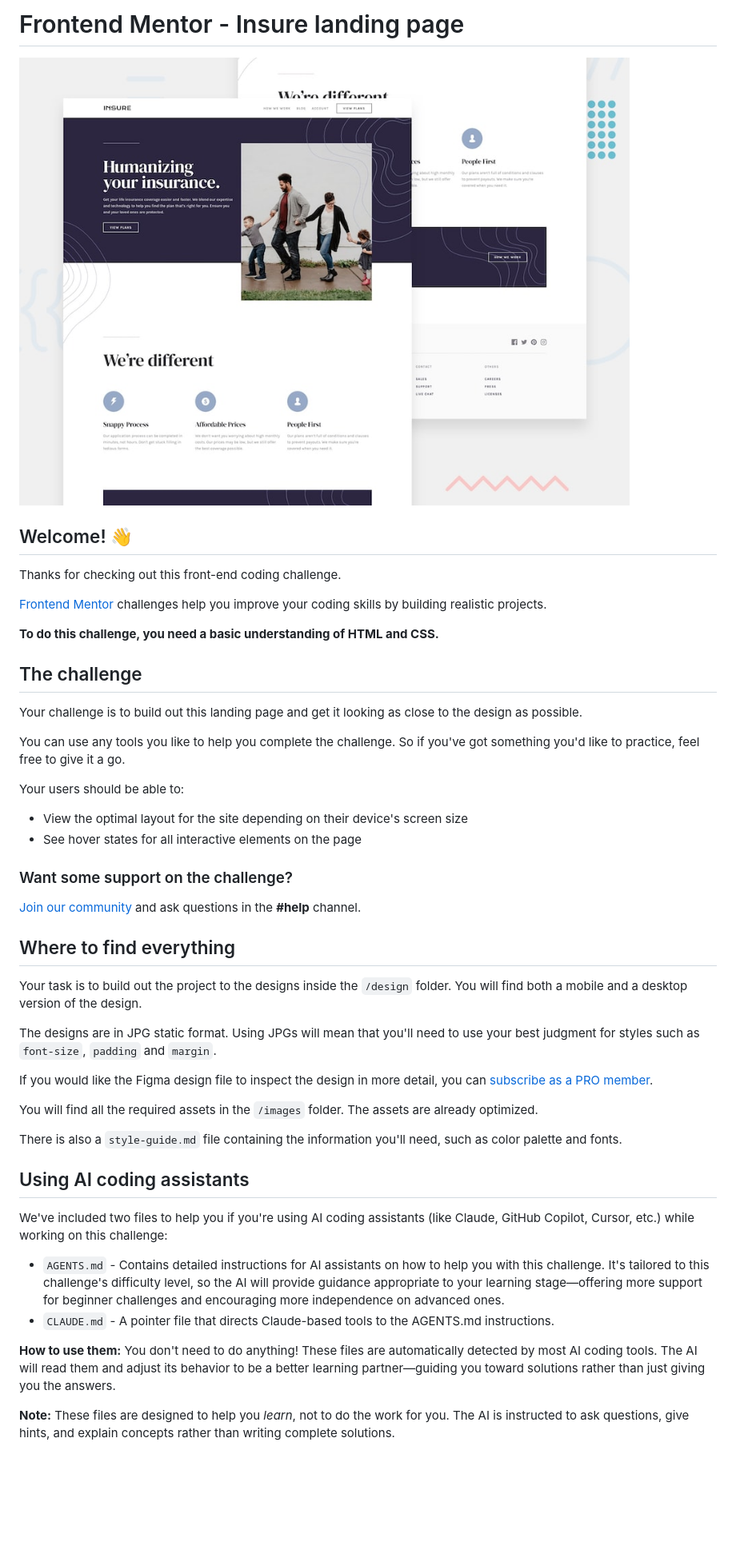
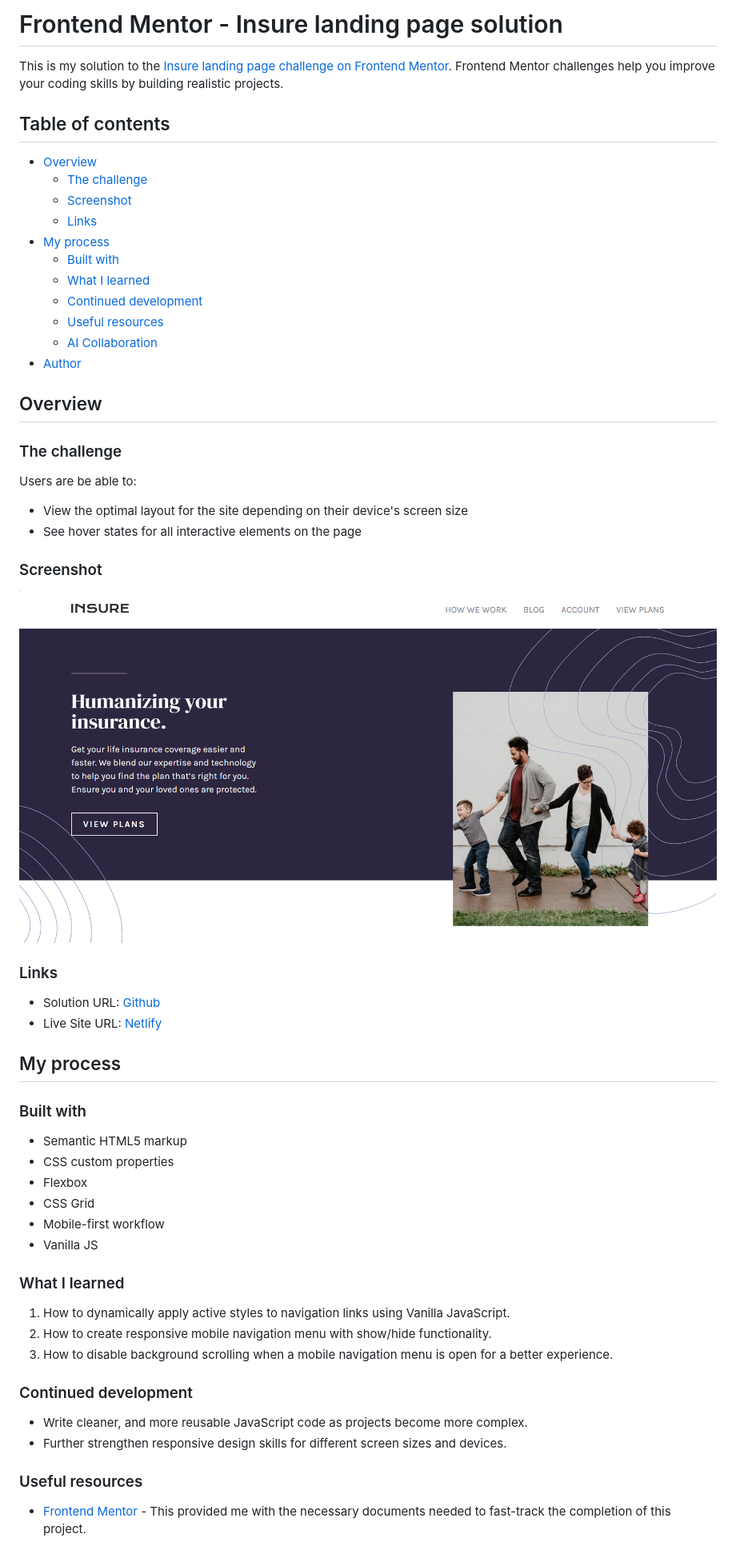
Before and after one commit to WesSno/Insure-Landing-Page, a Markdown page: README.md, the part around one of its changes. Shown at 80% size. GitHub-like rendering; pictures changed too: screenshot/insure-landing-page_screenshot.png (added); blank space fills up the shorter version.

```diff
--- a/README.md
+++ b/README.md
@@ -1,50 +1,62 @@
-# Frontend Mentor - Insure landing page
+# Frontend Mentor - Insure landing page solution
 
-![Design preview for the Insure landing page coding challenge](preview.jpg)
+This is my solution to the [Insure landing page challenge on Frontend Mentor](https://www.frontendmentor.io/challenges/insure-landing-page-uTU68JV8). Frontend Mentor challenges help you improve your coding skills by building realistic projects.
 
-## Welcome! 👋
+## Table of contents
 
-Thanks for checking out this front-end coding challenge.
+- [Overview](#overview)
+  - [The challenge](#the-challenge)
+  - [Screenshot](#screenshot)
+  - [Links](#links)
+- [My process](#my-process)
+  - [Built with](#built-with)
+  - [What I learned](#what-i-learned)
+  - [Continued development](#continued-development)
+  - [Useful resources](#useful-resources)
+  - [AI Collaboration](#ai-collaboration)
+- [Author](#author)
 
-[Frontend Mentor](https://www.frontendmentor.io) challenges help you improve your coding skills by building realistic projects.
+## Overview
 
-**To do this challenge, you need a basic understanding of HTML and CSS.**
+### The challenge
 
-## The challenge
-
-Your challenge is to build out this landing page and get it looking as close to the design as possible.
-
-You can use any tools you like to help you complete the challenge. So if you've got something you'd like to practice, feel free to give it a go.
-
-Your users should be able to:
+Users are be able to:
 
 - View the optimal layout for the site depending on their device's screen size
 - See hover states for all interactive elements on the page
 
-### Want some support on the challenge?
+### Screenshot
 
-[Join our community](https://www.frontendmentor.io/community) and ask questions in the **#help** channel.
+![](/screenshot/insure-landing-page_screenshot.png)
 
-## Where to find everything
+### Links
 
-Your task is to build out the project to the designs inside the `/design` folder. You will find both a mobile and a desktop version of the design.
+- Solution URL: [Github](https://github.com/WesSno/Insure-Landing-Page)
+- Live Site URL: [Netlify](https://your-live-site-url.com)
 
-The designs are in JPG static format. Using JPGs will mean that you'll need to use your best judgment for styles such as `font-size`, `padding` and `margin`.
+## My process
 
-If you would like the Figma design file to inspect the design in more detail, you can [subscribe as a PRO member](https://www.frontendmentor.io/pro).
+### Built with
 
-You will find all the required assets in the `/images` folder. The assets are already optimized.
+- Semantic HTML5 markup
+- CSS custom properties
+- Flexbox
+- CSS Grid
+- Mobile-first workflow
+- Vanilla JS
 
-There is also a `style-guide.md` file containing the information you'll need, such as color palette and fonts.
+### What I learned
 
-## Using AI coding assistants
+1. How to dynamically apply active styles to navigation links using Vanilla JavaScript.
+2. How to create responsive mobile navigation menu with show/hide functionality.
+3. How to disable background scrolling when a mobile navigation menu is open for a better experience.
 
-We've included two files to help you if you're using AI coding assistants (like Claude, GitHub Copilot, Cursor, etc.) while working on this challenge:
+### Continued development
 
-- `AGENTS.md` - Contains detailed instructions for AI assistants on how to help you with this challenge. It's tailored to this challenge's difficulty level, so the AI will provide guidance appropriate to your learning stage—offering more support for beginner challenges and encouraging more independence on advanced ones.
-- `CLAUDE.md` - A pointer file that directs Claude-based tools to the AGENTS.md instructions.
+- Write cleaner, and more reusable JavaScript code as projects become more complex.
+- Further strengthen responsive design skills for different screen sizes and devices.
 
-**How to use them:** You don't need to do anything! These files are automatically detected by most AI coding tools. The AI will read them and adjust its behavior to be a better learning partner—guiding you toward solutions rather than just giving you the answers.
+### Useful resources
 
-**Note:** These files are designed to help you *learn*, not to do the work for you. The AI is instructed to ask questions, give hints, and explain concepts rather than writing complete solutions.
+- [Frontend Mentor](https://www.frontendmentor.io/challenges/insure-landing-page-uTU68JV8) - This provided me with the necessary documents needed to fast-track the completion of this project.
 
```
Also changed, not shown: other parts of README.md (+5 -52 lines), README-template.md (deleted, +0 -122 lines), 3 other files.
